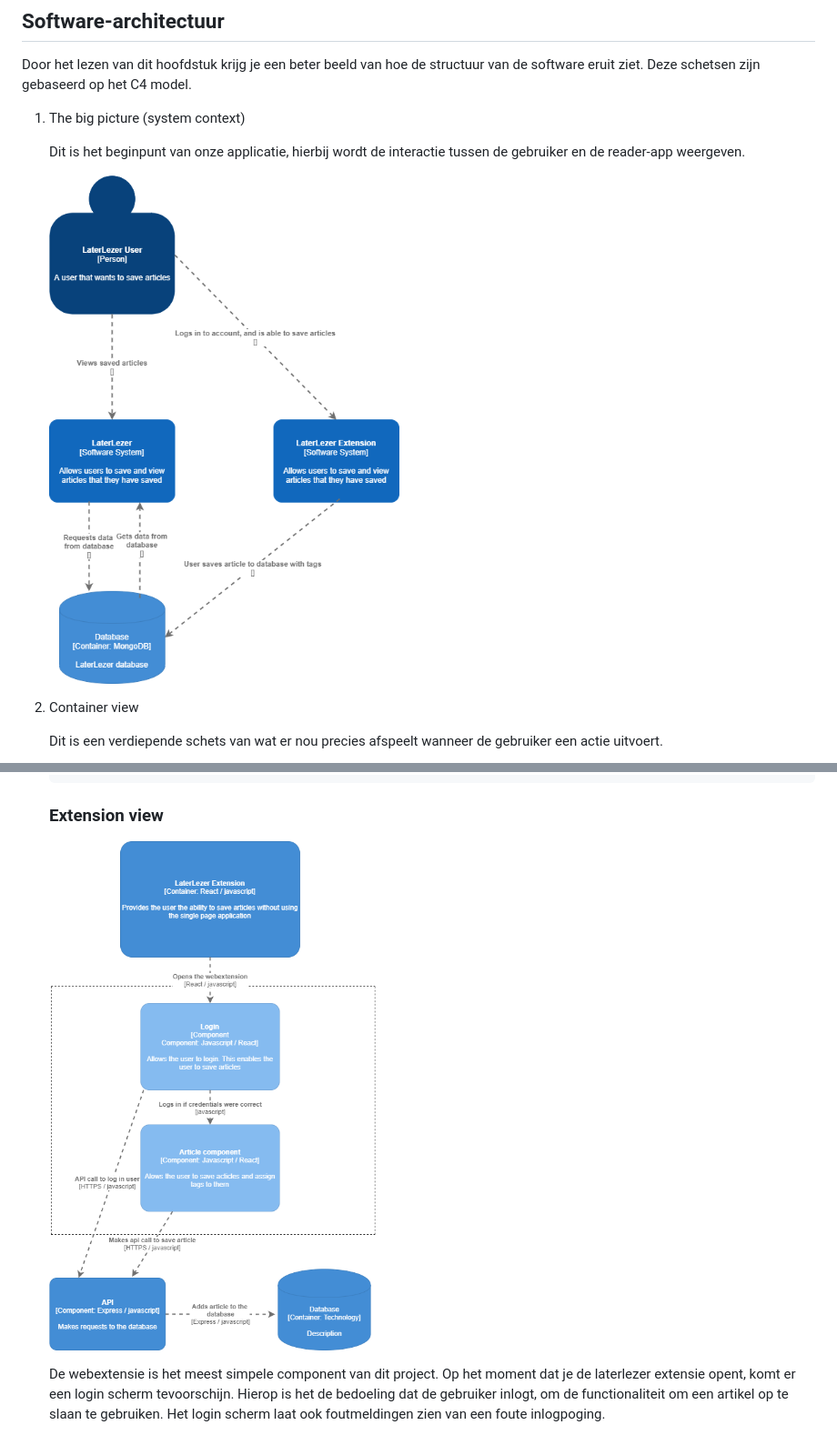
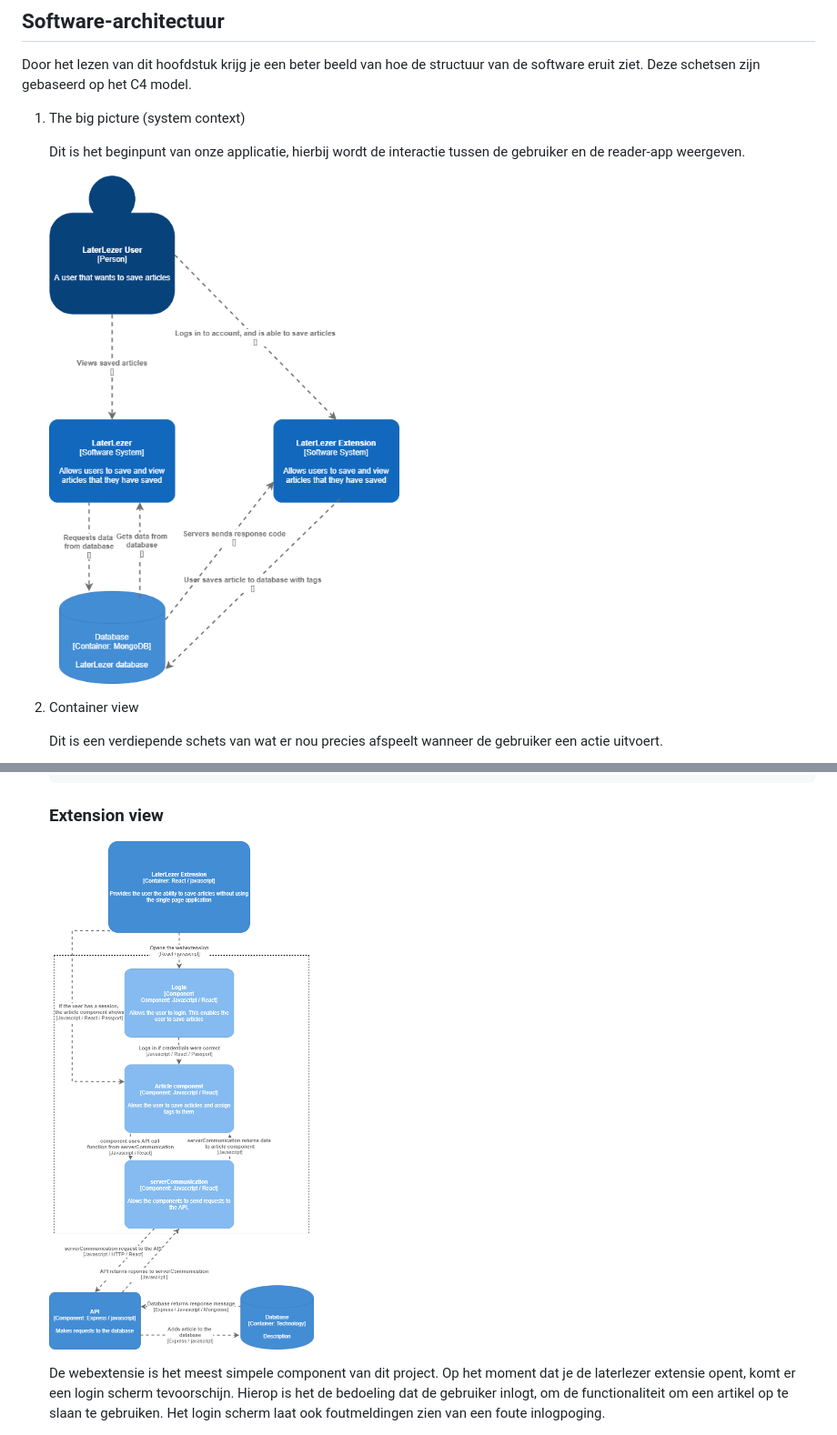
Before and after one commit to Kafune/sep2020-project-pardellos, a Markdown page: software guidebook/readme.md, 2 parts joined by grey strips. Shown: that part at 91% size. Drawn GitHub-style; pictures changed too: software guidebook/Component_extension.png (deleted), software guidebook/extension_component_c4.png (added), software guidebook/system_context_diagram.png.

```diff
--- a/software guidebook/readme.md
+++ b/software guidebook/readme.md
@@ -143,7 +143,7 @@ Door het lezen van dit hoofdstuk krijg je een beter beeld van hoe de structuur v
 
 
     ### Extension view
-    ![Component_extension.png](Component_extension.png)
+    ![extension_component_c4.png](extension_component_c4.png)
 
     De webextensie is het meest simpele component van dit project. Op het moment dat je de laterlezer extensie opent, komt er een login scherm tevoorschijn. Hierop is het de bedoeling dat de gebruiker inlogt, om de functionaliteit om een artikel op te slaan te gebruiken. Het login scherm laat ook foutmeldingen zien van een foute inlogpoging.
 
```
Also changed, not shown: other parts of software guidebook/readme.md (+1 -1 lines), software guidebook/Component_Laterlezer_app.png (deleted), software guidebook/Web_App_component_c4.png (added), 1 other file.
